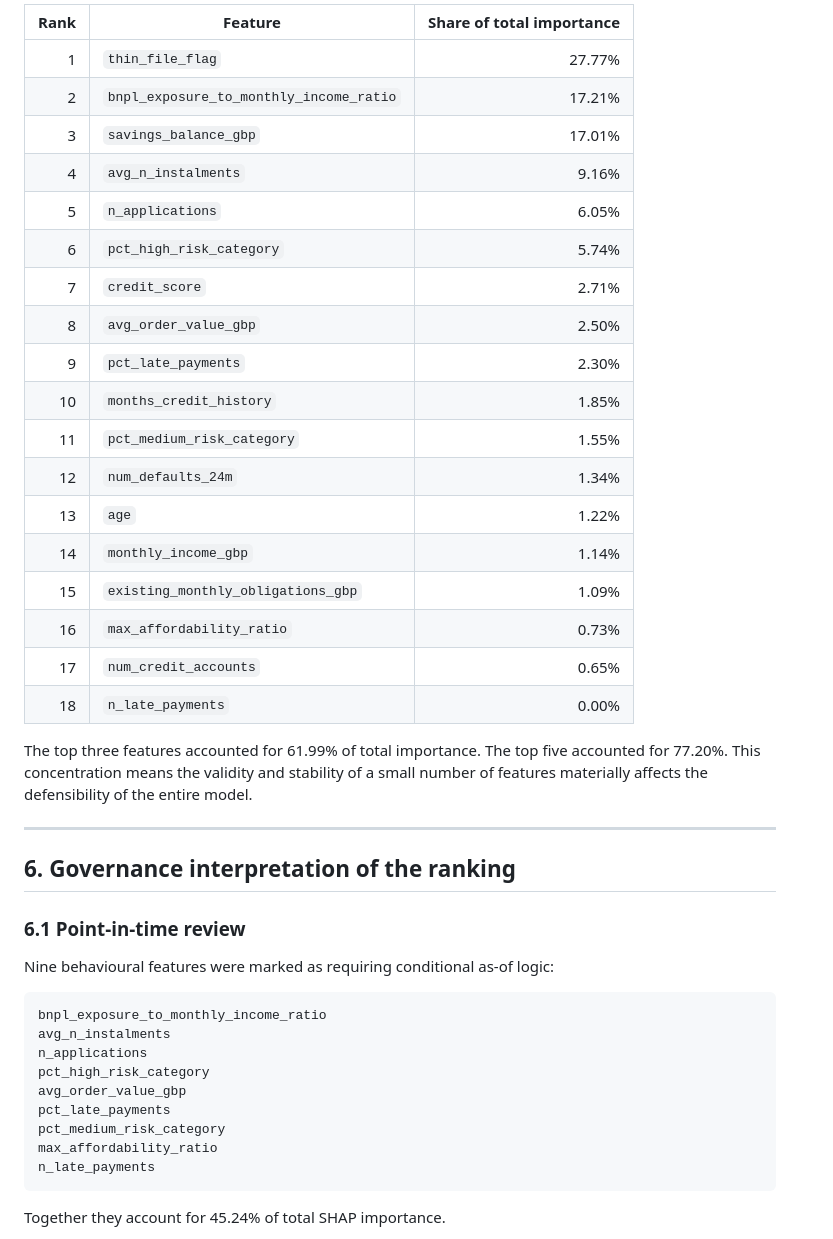
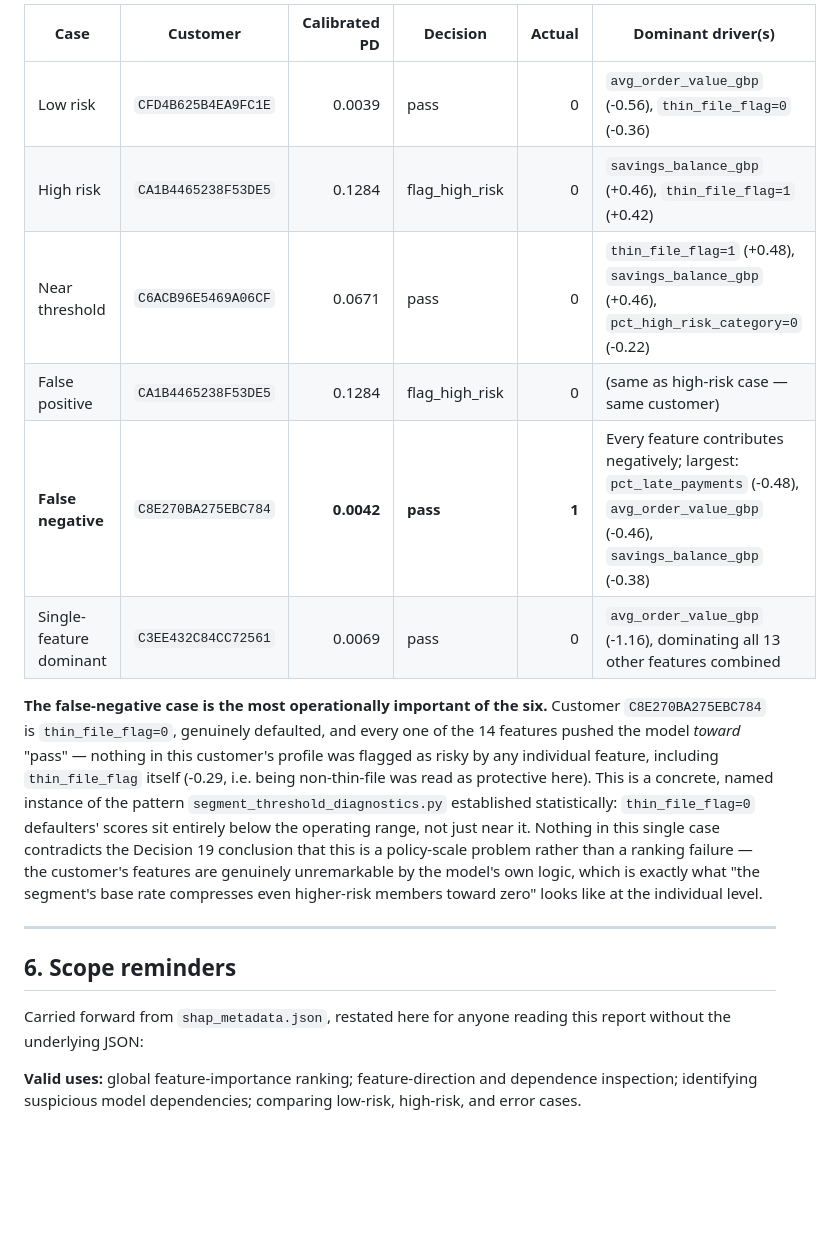
Before and after one commit to korede-folarin/sentinel-credit, a Markdown page: docs/shap_explainability_report.md, the part around one of its changes. GitHub-like rendering; blank space fills up the shorter version.

````diff
--- a/docs/shap_explainability_report.md
+++ b/docs/shap_explainability_report.md
@@ -80,46 +181,36 @@ Importance is measured as mean absolute SHAP value and expressed as a percentage
 
-| Rank | Feature | Share of total importance |
-|---:|---|---:|
-| 1 | `thin_file_flag` | 27.77% |
-| 2 | `bnpl_exposure_to_monthly_income_ratio` | 17.21% |
-| 3 | `savings_balance_gbp` | 17.01% |
-| 4 | `avg_n_instalments` | 9.16% |
-| 5 | `n_applications` | 6.05% |
-| 6 | `pct_high_risk_category` | 5.74% |
-| 7 | `credit_score` | 2.71% |
-| 8 | `avg_order_value_gbp` | 2.50% |
-| 9 | `pct_late_payments` | 2.30% |
-| 10 | `months_credit_history` | 1.85% |
-| 11 | `pct_medium_risk_category` | 1.55% |
-| 12 | `num_defaults_24m` | 1.34% |
-| 13 | `age` | 1.22% |
-| 14 | `monthly_income_gbp` | 1.14% |
-| 15 | `existing_monthly_obligations_gbp` | 1.09% |
-| 16 | `max_affordability_ratio` | 0.73% |
-| 17 | `num_credit_accounts` | 0.65% |
-| 18 | `n_late_payments` | 0.00% |
+| Case | Customer | Calibrated PD | Decision | Actual | Dominant driver(s) |
+|---|---|---:|---|---:|---|
+| Low risk | `CFD4B625B4EA9FC1E` | 0.0039 | pass | 0 | `avg_order_value_gbp` (-0.56), `thin_file_flag=0` (-0.36) |
+| High risk | `CA1B4465238F53DE5` | 0.1284 | flag_high_risk | 0 | `savings_balance_gbp` (+0.46), `thin_file_flag=1` (+0.42) |
+| Near threshold | `C6ACB96E5469A06CF` | 0.0671 | pass | 0 | `thin_file_flag=1` (+0.48), `savings_balance_gbp` (+0.46), `pct_high_risk_category=0` (-0.22) |
+| False positive | `CA1B4465238F53DE5` | 0.1284 | flag_high_risk | 0 | (same as high-risk case — same customer) |
+| **False negative** | `C8E270BA275EBC784` | **0.0042** | **pass** | **1** | Every feature contributes negatively; largest: `pct_late_payments` (-0.48), `avg_order_value_gbp` (-0.46), `savings_balance_gbp` (-0.38) |
+| Single-feature dominant | `C3EE432C84CC72561` | 0.0069 | pass | 0 | `avg_order_value_gbp` (-1.16), dominating all 13 other features combined |
 
-The top three features accounted for 61.99% of total importance. The top five accounted for 77.20%. This concentration means the validity and stability of a small number of features materially affects the defensibility of the entire model.
+**The false-negative case is the most operationally important of the
+six.** Customer `C8E270BA275EBC784` is `thin_file_flag=0`, genuinely
+defaulted, and every one of the 14 features pushed the model *toward*
+"pass" — nothing in this customer's profile was flagged as risky by any
+individual feature, including `thin_file_flag` itself (-0.29, i.e.
+being non-thin-file was read as protective here). This is a concrete,
+named instance of the pattern `segment_threshold_diagnostics.py`
+established statistically: `thin_file_flag=0` defaulters' scores sit
+entirely below the operating range, not just near it. Nothing in this
+single case contradicts the Decision 19 conclusion that this is a
+policy-scale problem rather than a ranking failure — the customer's
+features are genuinely unremarkable by the model's own logic, which is
+exactly what "the segment's base rate compresses even higher-risk
+members toward zero" looks like at the individual level.
 
 ---
 
-## 6. Governance interpretation of the ranking
+## 6. Scope reminders
 
-### 6.1 Point-in-time review
+Carried forward from `shap_metadata.json`, restated here for anyone
+reading this report without the underlying JSON:
 
-Nine behavioural features were marked as requiring conditional as-of logic:
+**Valid uses:** global feature-importance ranking; feature-direction and
+dependence inspection; identifying suspicious model dependencies;
+comparing low-risk, high-risk, and error cases.
 
-```text
-bnpl_exposure_to_monthly_income_ratio
-avg_n_instalments
-n_applications
-pct_high_risk_category
-avg_order_value_gbp
-pct_late_payments
-pct_medium_risk_category
-max_affordability_ratio
-n_late_payments
-```
-
-Together they account for 45.24% of total SHAP importance.
-
````
Also changed, not shown: other parts of docs/shap_explainability_report.md (+165 -180 lines).
